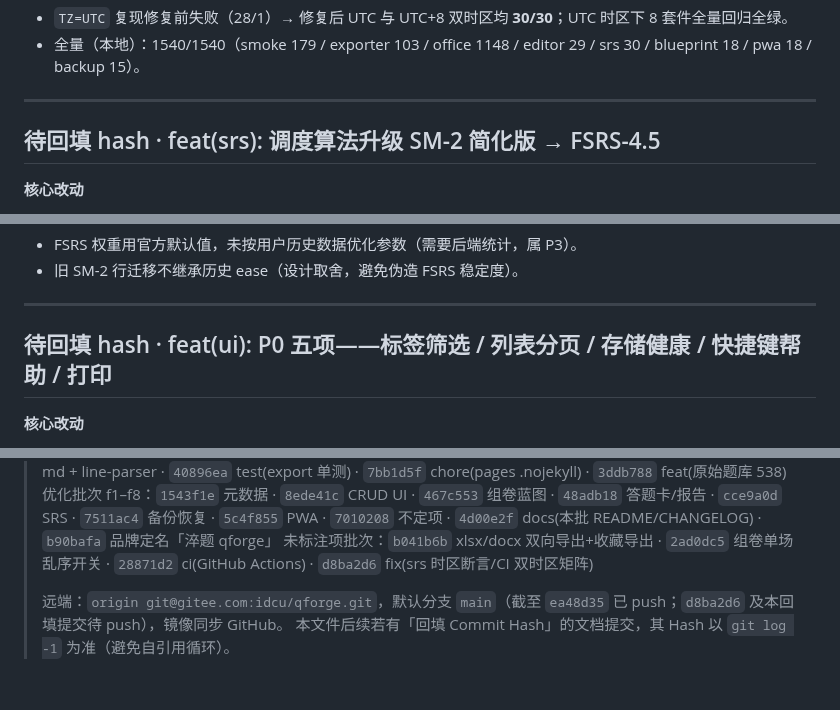
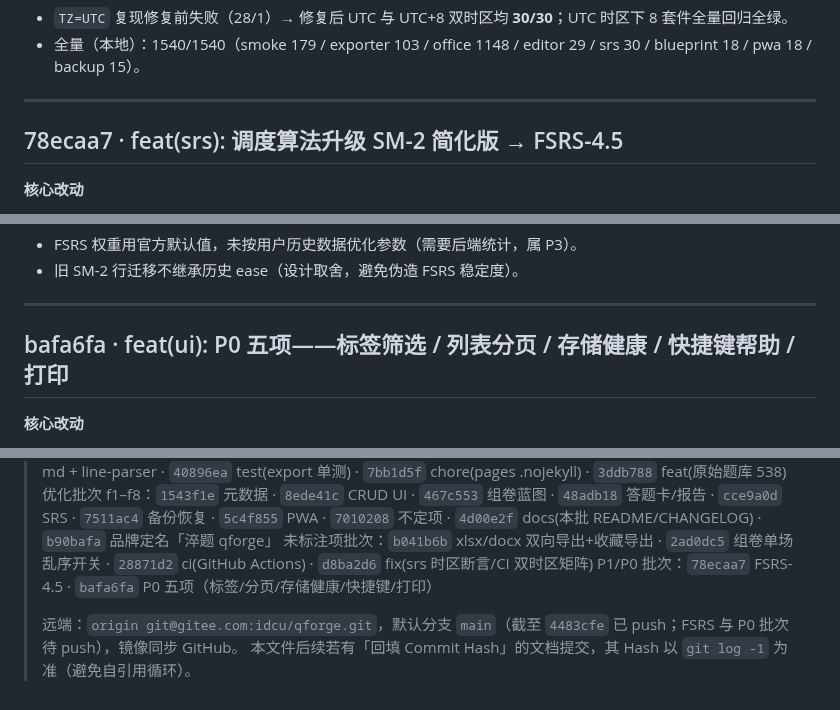
Before and after one commit to idcu/qforge, a Markdown page: CHANGELOG.internal.md, 3 parts joined by grey strips. Rendered like a GitHub page.

Commit message:
docs(changelog): 回填 FSRS 78ecaa7 与 P0 五项 bafa6fa 提交 hash
验证数据：9 套件 1578/1578（smoke 186 含新增标签/分页断言）。

```diff
--- a/CHANGELOG.internal.md
+++ b/CHANGELOG.internal.md
@@ -473,7 +473,7 @@
 
 ---
 
-## 待回填 hash · feat(srs): 调度算法升级 SM-2 简化版 → FSRS-4.5
+## 78ecaa7 · feat(srs): 调度算法升级 SM-2 简化版 → FSRS-4.5
 
 **核心改动**
 - 新增 `js/modules/fsrs.js`：忠实移植官方 **FSRS-4.5**（17 个默认权重、DECAY=-0.5/FACTOR=19/81、目标保留率 0.9），状态 `{algo:'fsrs', due, stability, difficulty, reps, lapses, last}`；again/hard/good/easy 四档，纯函数无 DOM/存储依赖。
@@ -493,7 +493,7 @@
 
 ---
 
-## 待回填 hash · feat(ui): P0 五项——标签筛选 / 列表分页 / 存储健康 / 快捷键帮助 / 打印
+## bafa6fa · feat(ui): P0 五项——标签筛选 / 列表分页 / 存储健康 / 快捷键帮助 / 打印
 
 **核心改动**
 - **P0-1 标签筛选**：`SearchFilter.tags()` 新增；`filter` 支持 `tag`/`tags`（任一命中）；关键词检索域扩到标签；搜索栏新增标签下拉；列表项展示标签 chips。
@@ -520,6 +520,7 @@
 > `cce9a0d` SRS · `7511ac4` 备份恢复 · `5c4f855` PWA · `7010208` 不定项 ·
 > `4d00e2f` docs(本批 README/CHANGELOG) · `b90bafa` 品牌定名「淬题 qforge」
 > 未标注项批次：`b041b6b` xlsx/docx 双向导出+收藏导出 · `2ad0dc5` 组卷单场乱序开关 · `28871d2` ci(GitHub Actions) · `d8ba2d6` fix(srs 时区断言/CI 双时区矩阵)
+> P1/P0 批次：`78ecaa7` FSRS-4.5 · `bafa6fa` P0 五项（标签/分页/存储健康/快捷键/打印）
 >
-> 远端：`origin git@gitee.com:idcu/qforge.git`，默认分支 `main`（截至 `ea48d35` 已 push；`d8ba2d6` 及本回填提交待 push），镜像同步 GitHub。
+> 远端：`origin git@gitee.com:idcu/qforge.git`，默认分支 `main`（截至 `4483cfe` 已 push；FSRS 与 P0 批次待 push），镜像同步 GitHub。
 > 本文件后续若有「回填 Commit Hash」的文档提交，其 Hash 以 `git log -1` 为准（避免自引用循环）。
```
